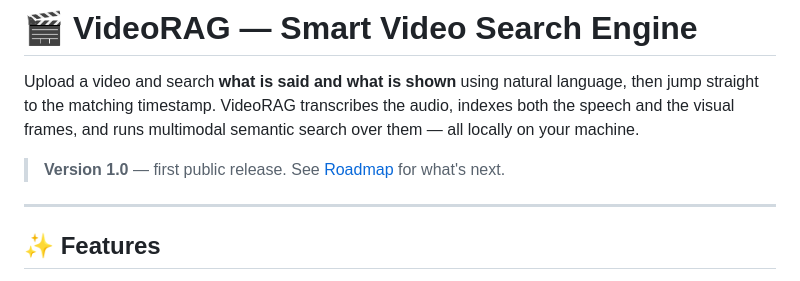
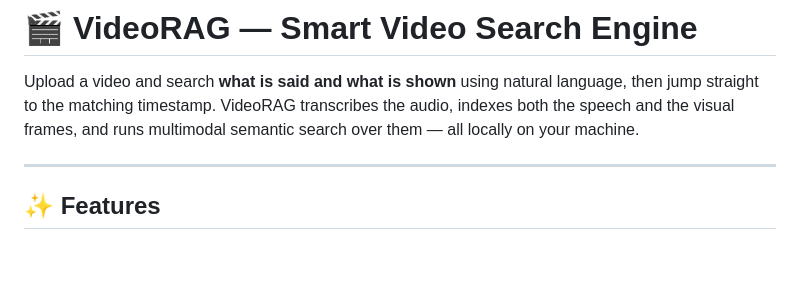
Before and after one commit to M-u-r-a-r-i/Video_Search_Engine, a Markdown page: README.md, the part around the change. GitHub-like rendering; blank space fills up the shorter version.

Commit message:
Remove version 1.0 release note from README
Removed version information from README.

```diff
--- a/README.md
+++ b/README.md
@@ -4,8 +4,6 @@ Upload a video and search **what is said and what is shown** using natural langu
 then jump straight to the matching timestamp. VideoRAG transcribes the audio,
 indexes both the speech and the visual frames, and runs multimodal semantic
 search over them — all locally on your machine.
-
-> **Version 1.0** — first public release. See [Roadmap](#-roadmap-v2) for what's next.
 
 ---
 
```
